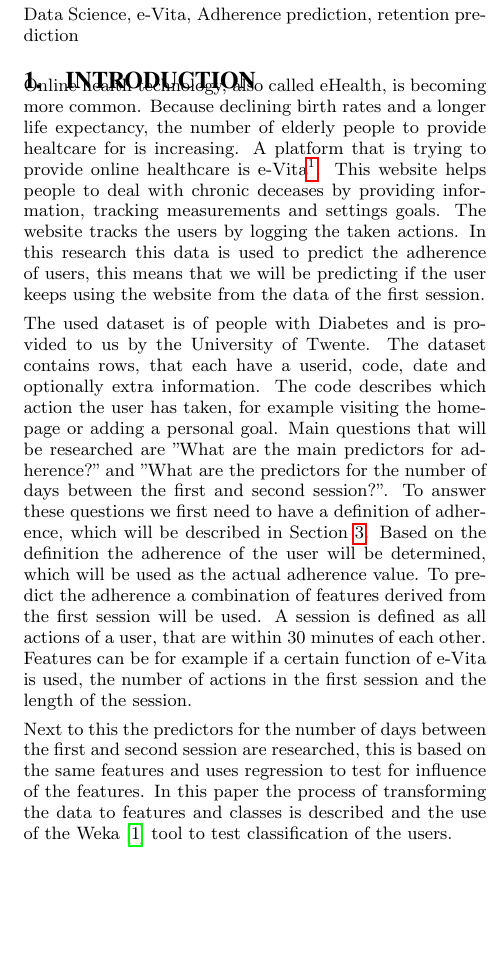
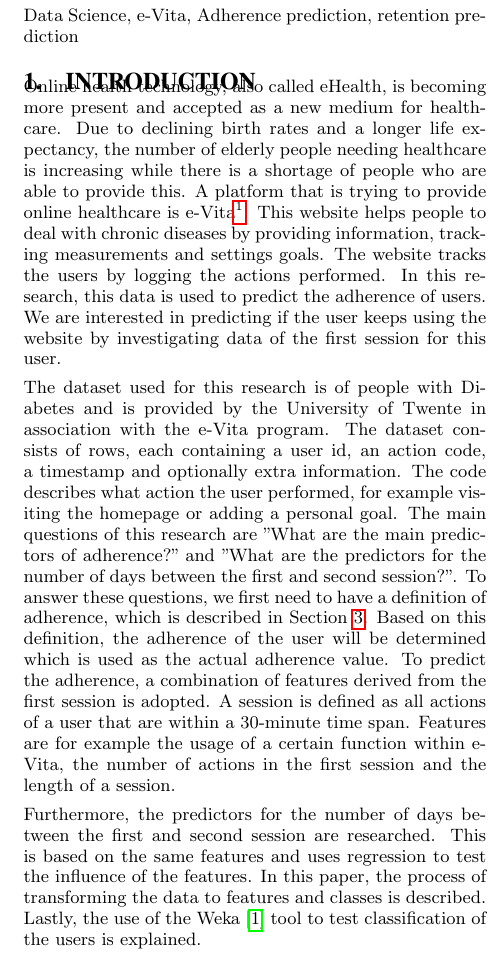
Before and after one commit to CyberFlameGO/eVita, a LaTeX paper (paper/eVita.tex, which reads paper/Introduction.tex): part of one column of page 1 of 4, cut so that both start at the same text, the shorter picture padded with empty space. Compiled offline with pdfLaTeX.

Commit message:
Corrected introduction

```diff
--- a/paper/Introduction.tex
+++ b/paper/Introduction.tex
@@ -1,6 +1,6 @@
 \section{Introduction}
-Online health technology, also called eHealth, is becoming more common. Because declining birth rates and a longer life expectancy, the number of elderly people to provide healtcare for is increasing. A platform that is trying to provide online healthcare is e-Vita\footnote{https://www.e-vita.nl/}. This website helps people to deal with chronic deceases by providing information, tracking measurements and settings goals. The website tracks the users by logging the taken actions. In this research this data is used to predict the adherence of users, this means that we will be predicting if the user keeps using the website from the data of the first session.
+Online health technology, also called eHealth, is becoming more present and accepted as a new medium for healthcare. Due to declining birth rates and a longer life expectancy, the number of elderly people needing healthcare is increasing while there is a shortage of people who are able to provide this. A platform that is trying to provide online healthcare is e-Vita\footnote{https://www.e-vita.nl/}. This website helps people to deal with chronic diseases by providing information, tracking measurements and settings goals. The website tracks the users by logging the actions performed. In this research, this data is used to predict the adherence of users. We are interested in predicting if the user keeps using the website by investigating data of the first session for this user.
 
-The used dataset is of people with Diabetes and is provided to us by the University of Twente. The dataset contains rows, that each have a userid, code, date and optionally extra information. The code describes which action the user has taken, for example visiting the homepage or adding a personal goal. Main questions that will be researched are "What are the main predictors for adherence?" and "What are the predictors for the number of days between the first and second session?". To answer these questions we first need to have a definition of adherence, which will be described in Section \ref{section:materialsAndMethods}. Based on the definition the adherence of the user will be determined, which will be used as the actual adherence value. To predict the adherence a combination of features derived from the first session will be used. A session is defined as all actions of a user, that are within 30 minutes of each other. Features can be for example if a certain function of e-Vita is used, the number of actions in the first session and the length of the session.
+The dataset used for this research is of people with Diabetes and is provided by the University of Twente in association with the e-Vita program. The dataset consists of rows, each containing a user id, an action code, a timestamp and optionally extra information. The code describes what action the user performed, for example visiting the homepage or adding a personal goal. The main questions of this research are "What are the main predictors of adherence?" and "What are the predictors for the number of days between the first and second session?". To answer these questions, we first need to have a definition of adherence, which is described in Section \ref{section:materialsAndMethods}. Based on this definition, the adherence of the user will be determined which is used as the actual adherence value. To predict the adherence, a combination of features derived from the first session is adopted. A session is defined as all actions of a user that are within a 30-minute time span. Features are for example the usage of a certain function within e-Vita, the number of actions in the first session and the length of a session.
 
-Next to this the predictors for the number of days between the first and second session are researched, this is based on the same features and uses regression to test for influence of the features. In this paper the process of transforming the data to features and classes is described and the use of the Weka \cite{weka} tool to test classification of the users.
+Furthermore, the predictors for the number of days between the first and second session are researched. This is based on the same features and uses regression to test the influence of the features. In this paper, the process of transforming the data to features and classes is described. Lastly, the use of the Weka \cite{weka} tool to test classification of the users is explained.
```
